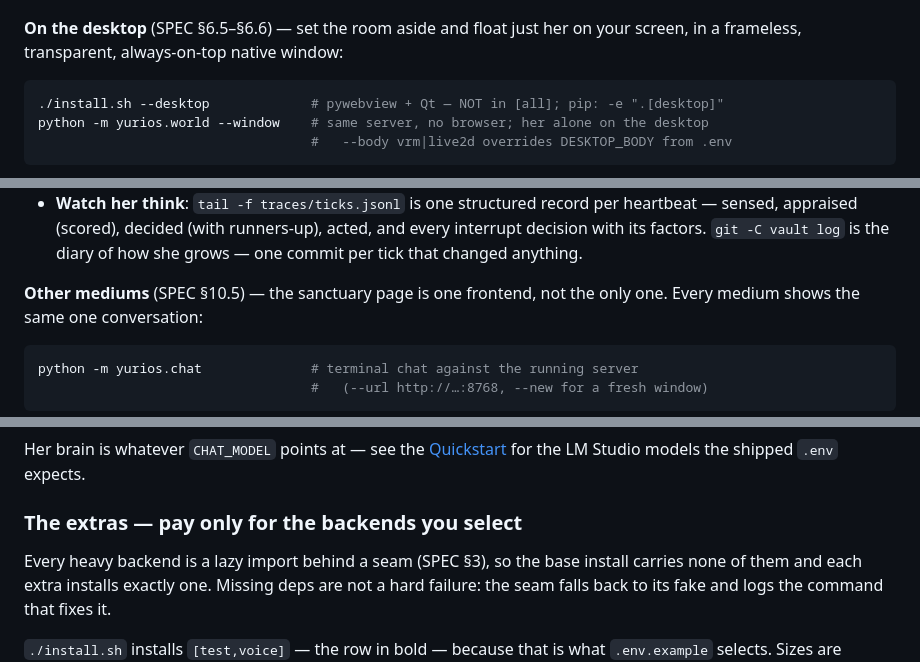
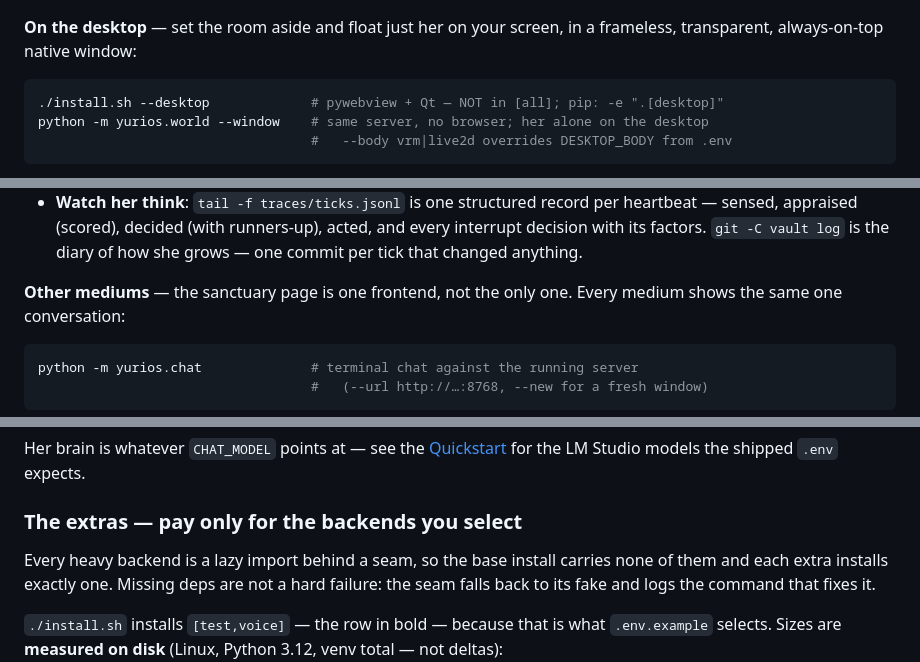
Before and after one commit to yuri-os/YuriOS, a Markdown page: README.md, 3 parts joined by grey strips. Drawn GitHub-style.

````diff
--- a/README.md
+++ b/README.md
@@ -96,7 +96,7 @@ edits waiting on your approval, and the journal of what she did while you were g
 
 ![The sanctuary in the browser: Yuri's VRM body in her room, the chat column beside her.](docs/img/browser-mode.png)
 
-**On the desktop** (SPEC §6.5–§6.6) — set the room aside and float just her on your
+**On the desktop** — set the room aside and float just her on your
 screen, in a frameless, transparent, always-on-top native window:
 
 ```bash
@@ -126,7 +126,7 @@ python -m yurios.world --window    # same server, no browser; her alone on the d
   interrupt decision with its factors. `git -C vault log` is the diary of how she
   grows — one commit per tick that changed anything.
 
-**Other mediums** (SPEC §10.5) — the sanctuary page is one frontend, not the only one.
+**Other mediums** — the sanctuary page is one frontend, not the only one.
 Every medium shows the same one conversation:
 
 ```bash
@@ -184,7 +184,7 @@ the LM Studio models the shipped `.env` expects.
 
 ### The extras — pay only for the backends you select
 
-Every heavy backend is a lazy import behind a seam (SPEC §3), so the base install
+Every heavy backend is a lazy import behind a seam, so the base install
 carries none of them and each extra installs exactly one. Missing deps are not a hard
 failure: the seam falls back to its fake and logs the command that fixes it.
 
````
Also changed, not shown: other parts of README.md (+32 -32 lines).
